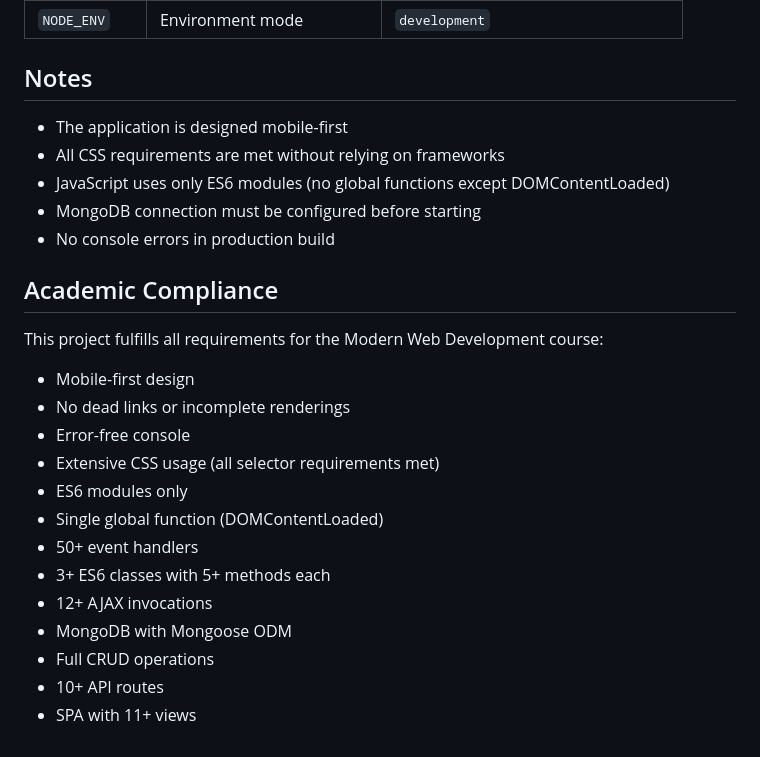
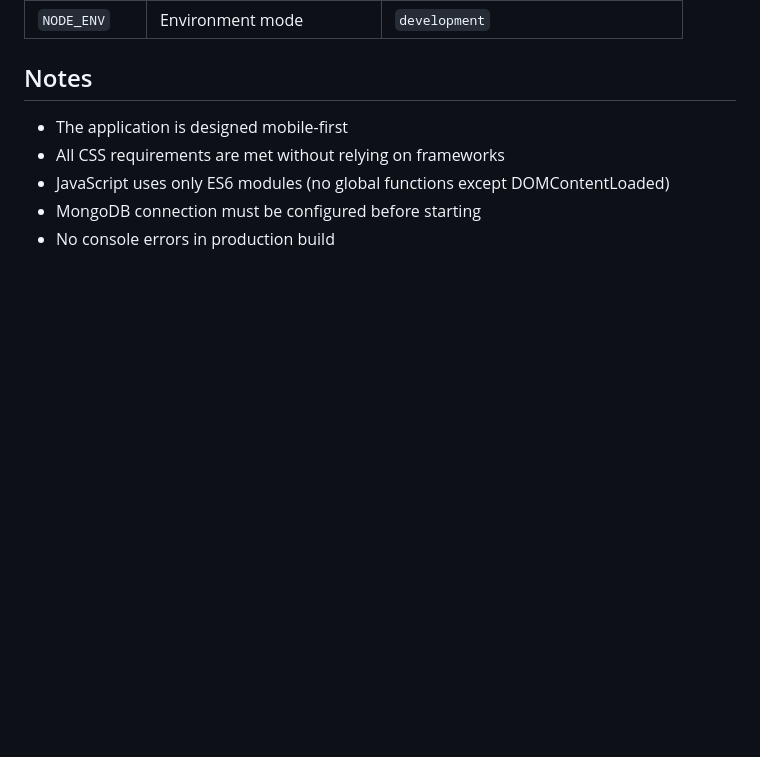
Before and after one commit to kurrekulasekharreddy/Taskflow, a Markdown page: README.md, the part around the change. Rendered like a GitHub page; blank space fills up the shorter version.

```diff
--- a/README.md
+++ b/README.md
@@ -239,20 +239,3 @@ taskflow/
 - JavaScript uses only ES6 modules (no global functions except DOMContentLoaded)
 - MongoDB connection must be configured before starting
 - No console errors in production build
-
-## Academic Compliance
-
-This project fulfills all requirements for the Modern Web Development course:
-- Mobile-first design
-- No dead links or incomplete renderings
-- Error-free console
-- Extensive CSS usage (all selector requirements met)
-- ES6 modules only
-- Single global function (DOMContentLoaded)
-- 50+ event handlers
-- 3+ ES6 classes with 5+ methods each
-- 12+ AJAX invocations
-- MongoDB with Mongoose ODM
-- Full CRUD operations
-- 10+ API routes
-- SPA with 11+ views
```
